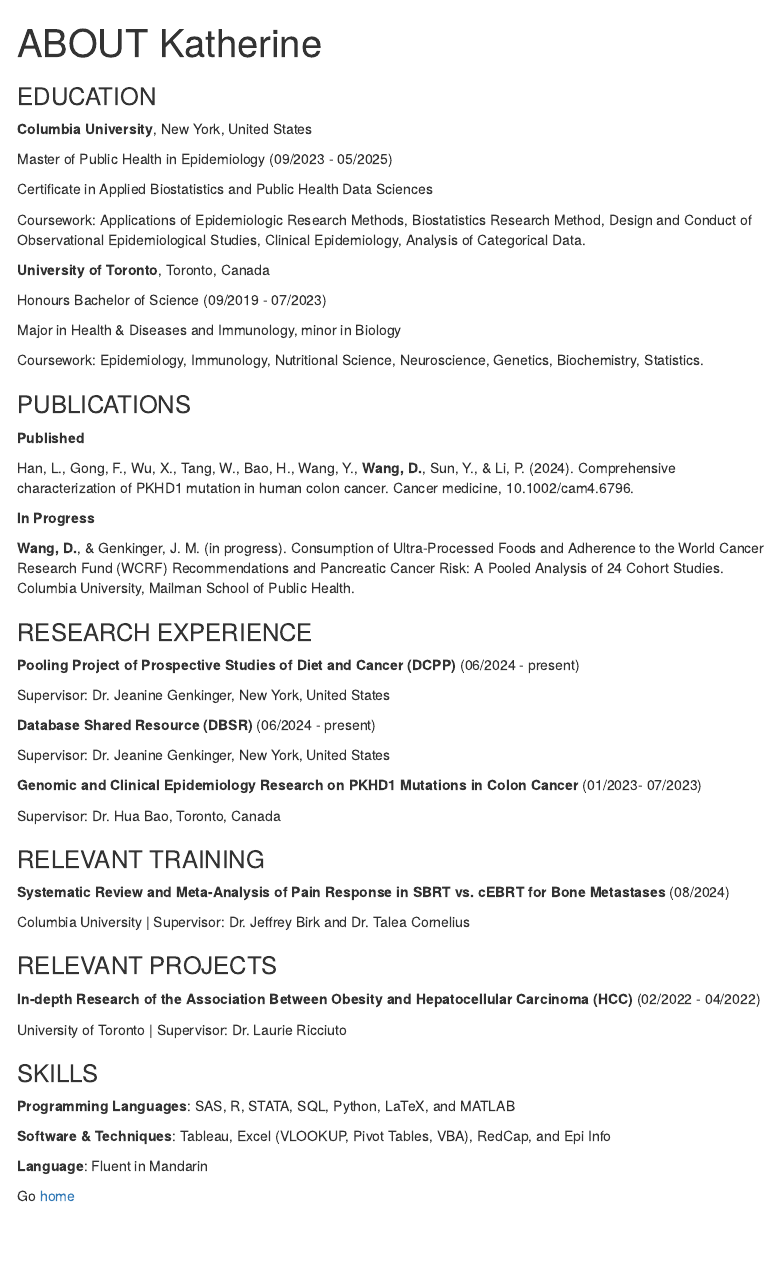
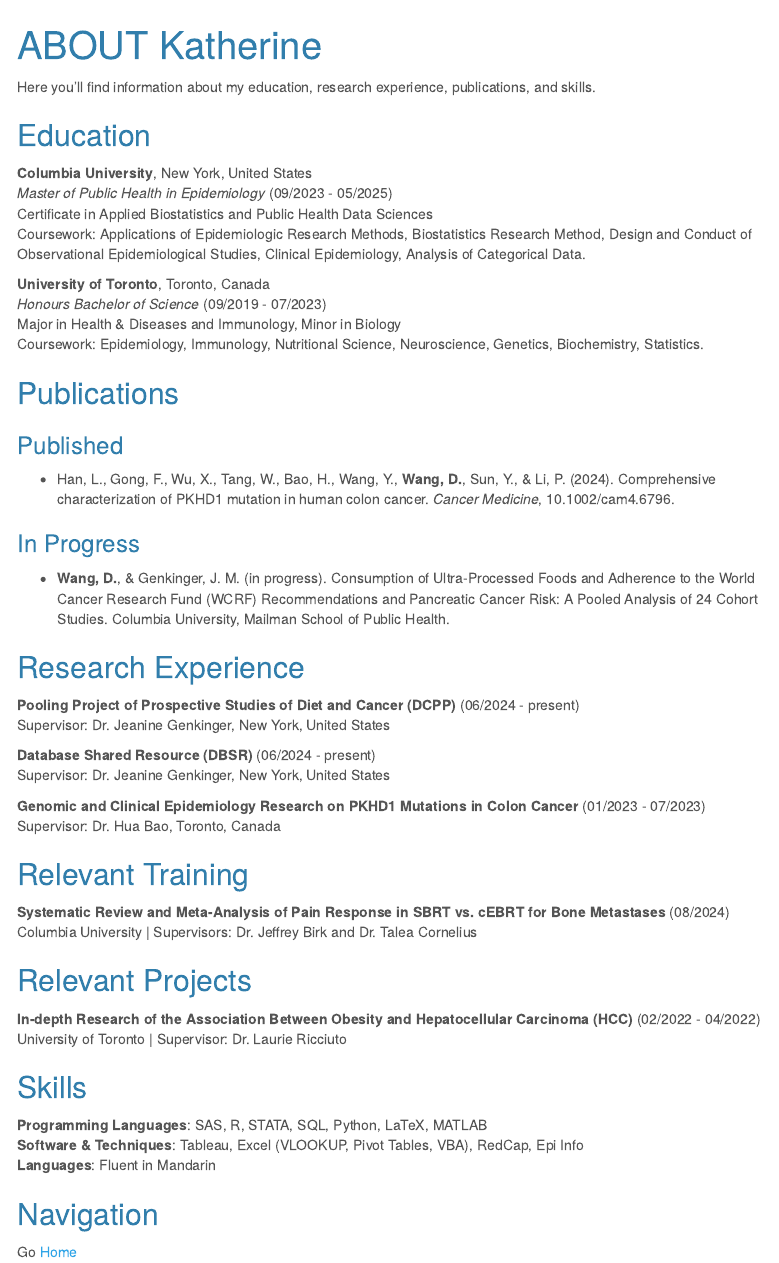
Before and after one commit to katherinewang0903/katherinew.github.io, an R Markdown document (about.Rmd): the page in a window 1100 px wide, from its top. The pictures show the output file about.html that the author committed with the source, opened offline; menus at the side of the page are left out.

Commit message:
fix resume

```diff
--- a/about.Rmd
+++ b/about.Rmd
@@ -5,67 +6,55 @@
     toc: true
     toc_float: true
 ---
+Here you'll find information about my education, research experience, publications, and skills.
 
-### EDUCATION
+## Education
 
 **Columbia University**, New York, United States
-
-Master of Public Health in Epidemiology (09/2023 - 05/2025)
-
+*Master of Public Health in Epidemiology* (09/2023 - 05/2025)
 Certificate in Applied Biostatistics and Public Health Data Sciences
-
 Coursework: Applications of Epidemiologic Research Methods, Biostatistics Research Method, Design and Conduct of Observational Epidemiological Studies, Clinical Epidemiology, Analysis of Categorical Data.
 
 **University of Toronto**, Toronto, Canada
-
-Honours Bachelor of Science (09/2019 - 07/2023)
-
-Major in Health & Diseases and Immunology, minor in Biology
-
+*Honours Bachelor of Science* (09/2019 - 07/2023)
+Major in Health & Diseases and Immunology, Minor in Biology
 Coursework: Epidemiology, Immunology, Nutritional Science, Neuroscience, Genetics, Biochemistry, Statistics.
 
-### PUBLICATIONS
+## Publications
 
-**Published**
+### Published
+- Han, L., Gong, F., Wu, X., Tang, W., Bao, H., Wang, Y., **Wang, D.**, Sun, Y., & Li, P. (2024). Comprehensive characterization of PKHD1 mutation in human colon cancer. *Cancer Medicine*, 10.1002/cam4.6796.
 
-Han, L., Gong, F., Wu, X., Tang, W., Bao, H., Wang, Y., **Wang, D.**, Sun, Y., & Li, P. (2024). Comprehensive characterization of PKHD1 mutation in human colon cancer. Cancer medicine, 10.1002/cam4.6796.
+### In Progress
+- **Wang, D.**, & Genkinger, J. M. (in progress). Consumption of Ultra-Processed Foods and Adherence to the World Cancer Research Fund (WCRF) Recommendations and Pancreatic Cancer Risk: A Pooled Analysis of 24 Cohort Studies. Columbia University, Mailman School of Public Health.
 
-**In Progress**
-
-**Wang, D.**, & Genkinger, J. M. (in progress). Consumption of Ultra-Processed Foods and Adherence to the World Cancer Research Fund (WCRF) Recommendations and Pancreatic Cancer Risk: A Pooled Analysis of 24 Cohort Studies. Columbia University, Mailman School of Public Health.
-
-
-### RESEARCH EXPERIENCE
+## Research Experience
 
 **Pooling Project of Prospective Studies of Diet and Cancer (DCPP)** (06/2024 - present)
-
 Supervisor: Dr. Jeanine Genkinger, New York, United States
 
 **Database Shared Resource (DBSR)** (06/2024 - present)
-
 Supervisor: Dr. Jeanine Genkinger, New York, United States
 
-**Genomic and Clinical Epidemiology Research on PKHD1 Mutations in Colon Cancer** (01/2023- 07/2023)
-
+**Genomic and Clinical Epidemiology Research on PKHD1 Mutations in Colon Cancer** (01/2023 - 07/2023)
 Supervisor: Dr. Hua Bao, Toronto, Canada
 
-### RELEVANT TRAINING
+## Relevant Training
+
 **Systematic Review and Meta-Analysis of Pain Response in SBRT vs. cEBRT for Bone Metastases** (08/2024)
+Columbia University | Supervisors: Dr. Jeffrey Birk and Dr. Talea Cornelius
 
-Columbia University | Supervisor: Dr. Jeffrey Birk and Dr. Talea Cornelius
-
-### RELEVANT PROJECTS
+## Relevant Projects
 
 **In-depth Research of the Association Between Obesity and Hepatocellular Carcinoma (HCC)** (02/2022 - 04/2022)
-
 University of Toronto | Supervisor: Dr. Laurie Ricciuto
 
-### SKILLS
+## Skills
 
-**Programming Languages**: SAS, R, STATA, SQL, Python, LaTeX, and MATLAB
+**Programming Languages**: SAS, R, STATA, SQL, Python, LaTeX, MATLAB
+**Software & Techniques**: Tableau, Excel (VLOOKUP, Pivot Tables, VBA), RedCap, Epi Info
+**Languages**: Fluent in Mandarin
 
-**Software & Techniques**: Tableau, Excel (VLOOKUP, Pivot Tables, VBA), RedCap, and Epi Info
+## Navigation
 
-**Language**: Fluent in Mandarin
-
-Go [home](index.html)
+Go [Home](index.html)
```
Also changed, not shown: index.Rmd (+1 -1 lines), about.html, index.html, about.Rmd (1 more changed lines).
